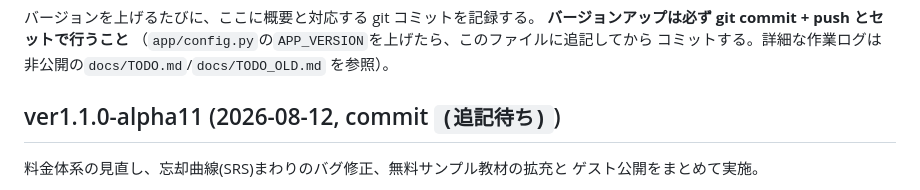
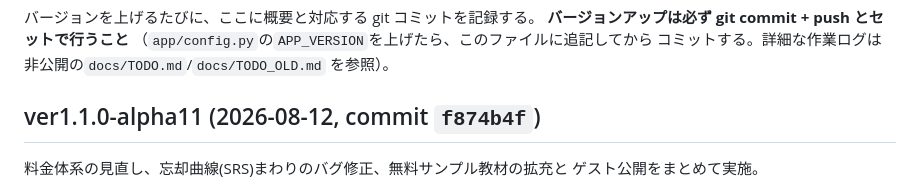
Before and after one commit to yutsuka123/LearningEnglishWithAI, a Markdown page: CHANGELOG.md, the part around the change. Rendered like a GitHub page.

Commit message:
docs: CHANGELOG に alpha11 のコミットハッシュを追記
Co-Authored-By: Claude Sonnet 5 <noreply@anthropic.com>

```diff
--- a/CHANGELOG.md
+++ b/CHANGELOG.md
@@ -6,7 +6,7 @@
 コミットする。詳細な作業ログは非公開の`docs/TODO.md`/`docs/TODO_OLD.md`
 を参照）。
 
-## ver1.1.0-alpha11 (2026-08-12, commit `(追記待ち)`)
+## ver1.1.0-alpha11 (2026-08-12, commit `f874b4f`)
 
 料金体系の見直し、忘却曲線(SRS)まわりのバグ修正、無料サンプル教材の拡充と
 ゲスト公開をまとめて実施。
```
